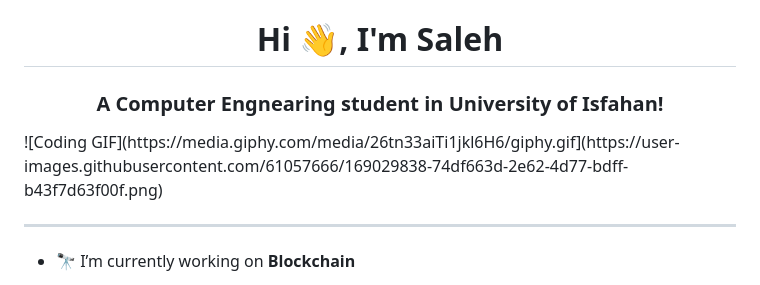
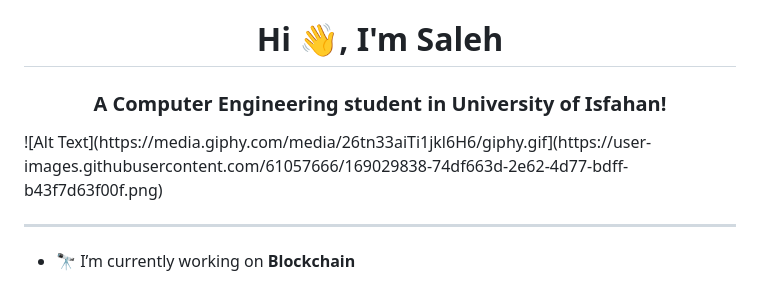
Before and after one commit to msmahdinejad/msmahdinejad, a Markdown page: README.md, the part around the change printed below. GitHub-like rendering.

```diff
--- a/README.md
+++ b/README.md
@@ -1,6 +1,6 @@
 <h1 align="center">Hi 👋, I'm Saleh</h1>
-<h3 align="center">A Computer Engnearing student in University of Isfahan!</h3>
-![Coding GIF](https://media.giphy.com/media/26tn33aiTi1jkl6H6/giphy.gif](https://user-images.githubusercontent.com/61057666/169029838-74df663d-2e62-4d77-bdff-b43f7d63f00f.png)
+<h3 align="center">A Computer Engineering student in University of Isfahan!</h3>
+![Alt Text](https://media.giphy.com/media/26tn33aiTi1jkl6H6/giphy.gif](https://user-images.githubusercontent.com/61057666/169029838-74df663d-2e62-4d77-bdff-b43f7d63f00f.png)
 
 ---
 
```
Also changed, not shown: other parts of README.md (+1 -1 lines).
